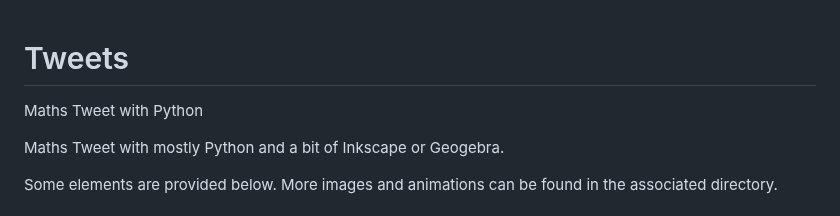
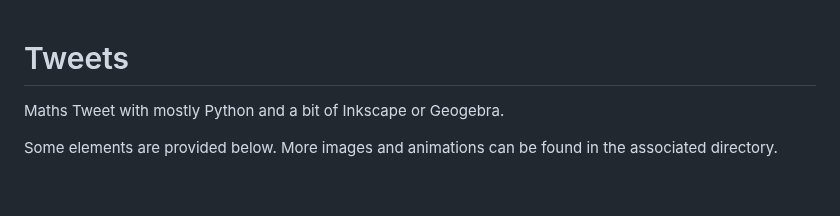
Before and after one commit to josephsalmon/Tweets, a Markdown page: README.md, the part around the change. GitHub-like rendering; blank space fills up the shorter version.

```diff
--- a/README.md
+++ b/README.md
@@ -1,5 +1,4 @@
 # Tweets
-Maths Tweet with Python
 
 Maths Tweet with mostly Python and a bit of Inkscape or Geogebra.
 
```
